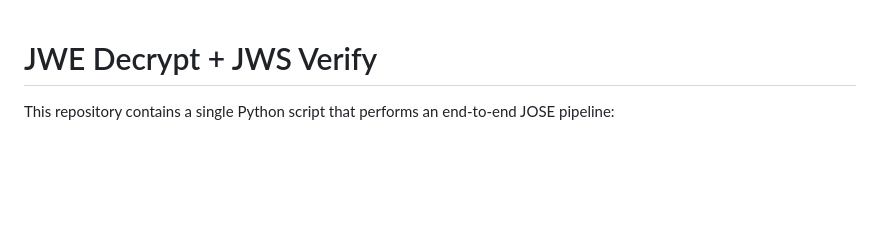
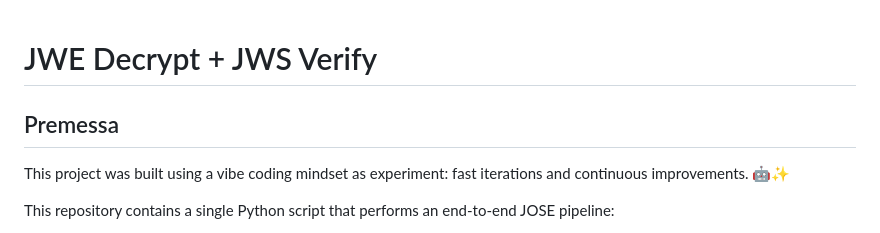
Before and after one commit to lewixlabs/jose_decode, a Markdown page: README.md, the part around the change. Rendered like a GitHub page; blank space fills up the shorter version.

```diff
--- a/README.md
+++ b/README.md
@@ -1,4 +1,8 @@
 # JWE Decrypt + JWS Verify
+
+## Premessa
+
+This project was built using a vibe coding mindset as experiment: fast iterations and continuous improvements. 🤖✨
 
 This repository contains a single Python script that performs an end-to-end JOSE pipeline:
 
```
